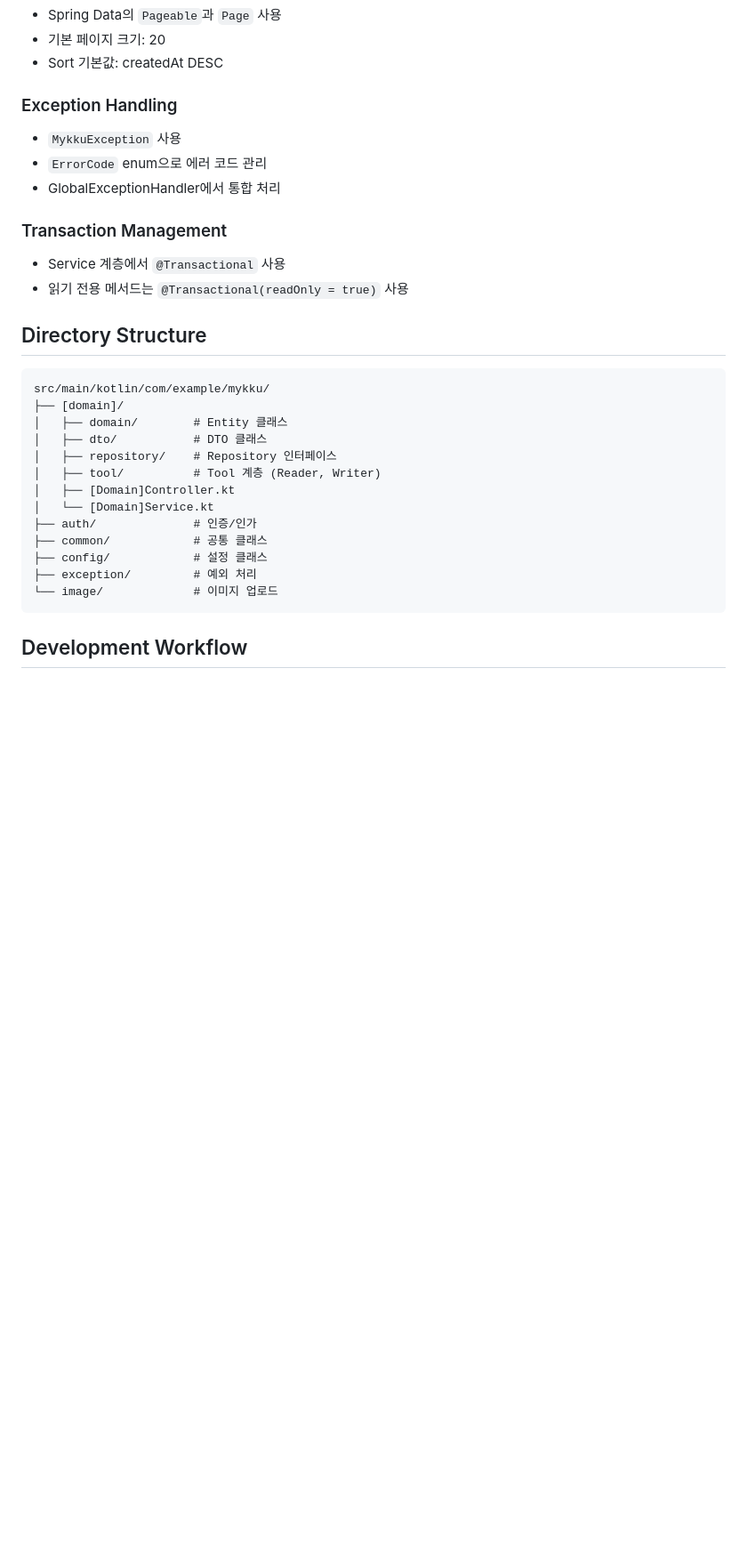
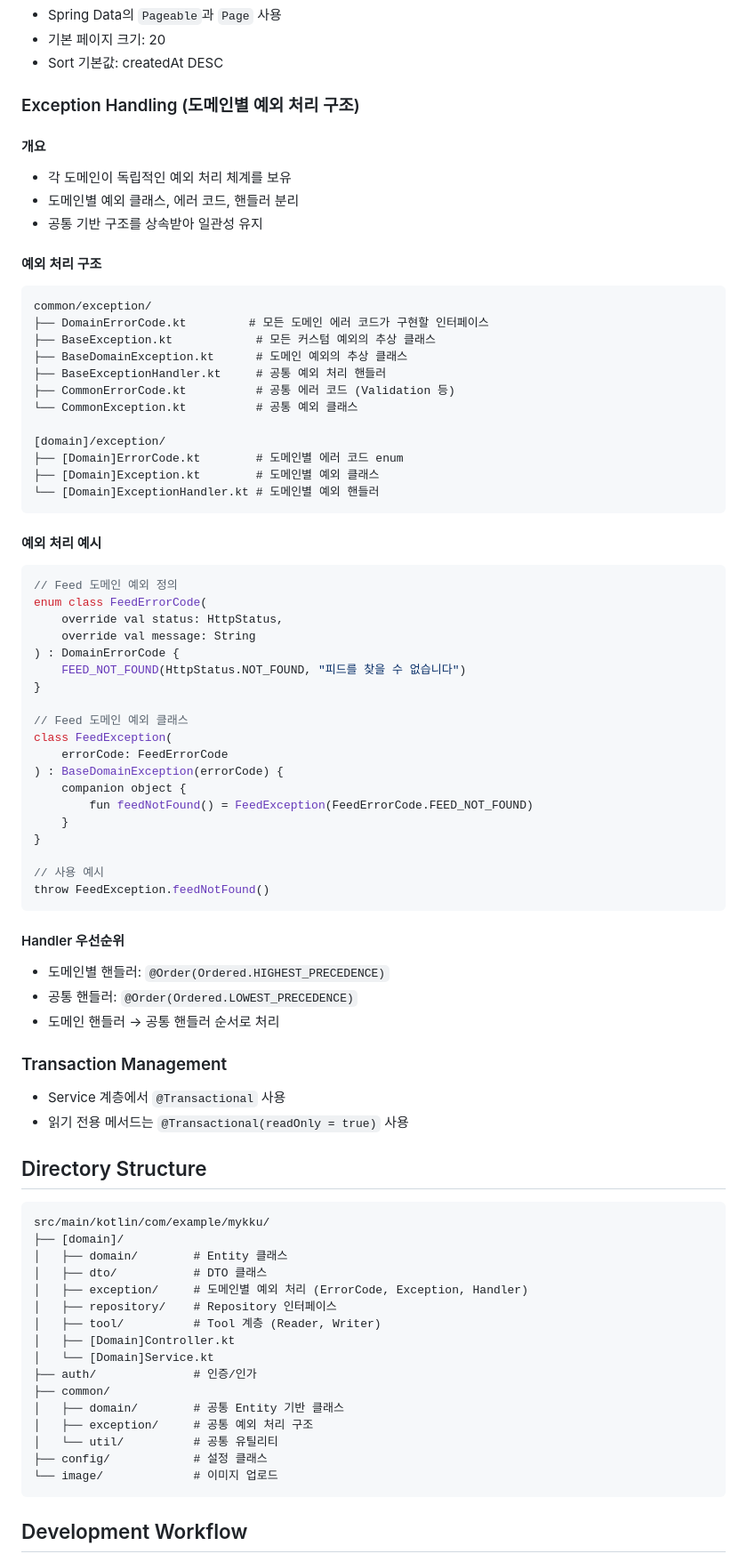
Before and after one commit to unifolio0/mykku-be, a Markdown page: CLAUDE.md, the part around the change printed below. Shown: that part at 89% size. Rendered like a GitHub page; blank space fills up the shorter version.

Commit message:
docs: 에러 계층 구조 명시

````diff
--- a/CLAUDE.md
+++ b/CLAUDE.md
@@ -165,11 +165,56 @@ Controller → Service → Tool → Repository
 - 기본 페이지 크기: 20
 - Sort 기본값: createdAt DESC
 
-### Exception Handling
+### Exception Handling (도메인별 예외 처리 구조)
 
-- `MykkuException` 사용
-- `ErrorCode` enum으로 에러 코드 관리
-- GlobalExceptionHandler에서 통합 처리
+#### 개요
+- 각 도메인이 독립적인 예외 처리 체계를 보유
+- 도메인별 예외 클래스, 에러 코드, 핸들러 분리
+- 공통 기반 구조를 상속받아 일관성 유지
+
+#### 예외 처리 구조
+```
+common/exception/
+├── DomainErrorCode.kt         # 모든 도메인 에러 코드가 구현할 인터페이스
+├── BaseException.kt            # 모든 커스텀 예외의 추상 클래스
+├── BaseDomainException.kt      # 도메인 예외의 추상 클래스
+├── BaseExceptionHandler.kt     # 공통 예외 처리 핸들러
+├── CommonErrorCode.kt          # 공통 에러 코드 (Validation 등)
+└── CommonException.kt          # 공통 예외 클래스
+
+[domain]/exception/
+├── [Domain]ErrorCode.kt        # 도메인별 에러 코드 enum
+├── [Domain]Exception.kt        # 도메인별 예외 클래스
+└── [Domain]ExceptionHandler.kt # 도메인별 예외 핸들러
+```
+
+#### 예외 처리 예시
+```kotlin
+// Feed 도메인 예외 정의
+enum class FeedErrorCode(
+    override val status: HttpStatus,
+    override val message: String
+) : DomainErrorCode {
+    FEED_NOT_FOUND(HttpStatus.NOT_FOUND, "피드를 찾을 수 없습니다")
+}
+
+// Feed 도메인 예외 클래스
+class FeedException(
+    errorCode: FeedErrorCode
+) : BaseDomainException(errorCode) {
+    companion object {
+        fun feedNotFound() = FeedException(FeedErrorCode.FEED_NOT_FOUND)
+    }
+}
+
+// 사용 예시
+throw FeedException.feedNotFound()
+```
+
+#### Handler 우선순위
+- 도메인별 핸들러: `@Order(Ordered.HIGHEST_PRECEDENCE)`
+- 공통 핸들러: `@Order(Ordered.LOWEST_PRECEDENCE)`
+- 도메인 핸들러 → 공통 핸들러 순서로 처리
 
 ### Transaction Management
 
@@ -183,14 +228,17 @@ src/main/kotlin/com/example/mykku/
 ├── [domain]/
 │   ├── domain/        # Entity 클래스
 │   ├── dto/           # DTO 클래스
+│   ├── exception/     # 도메인별 예외 처리 (ErrorCode, Exception, Handler)
 │   ├── repository/    # Repository 인터페이스
 │   ├── tool/          # Tool 계층 (Reader, Writer)
 │   ├── [Domain]Controller.kt
 │   └── [Domain]Service.kt
 ├── auth/              # 인증/인가
-├── common/            # 공통 클래스
+├── common/
+│   ├── domain/        # 공통 Entity 기반 클래스
+│   ├── exception/     # 공통 예외 처리 구조
+│   └── util/          # 공통 유틸리티
 ├── config/            # 설정 클래스
-├── exception/         # 예외 처리
 └── image/             # 이미지 업로드
 ```
 
````
Also changed, not shown: other parts of CLAUDE.md (+2 -0 lines).
